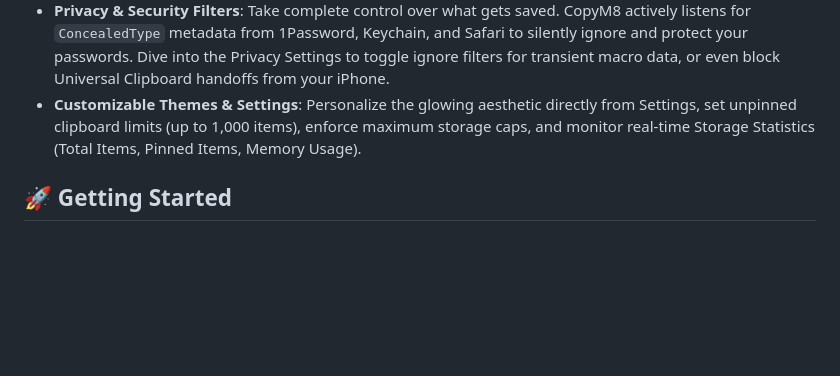
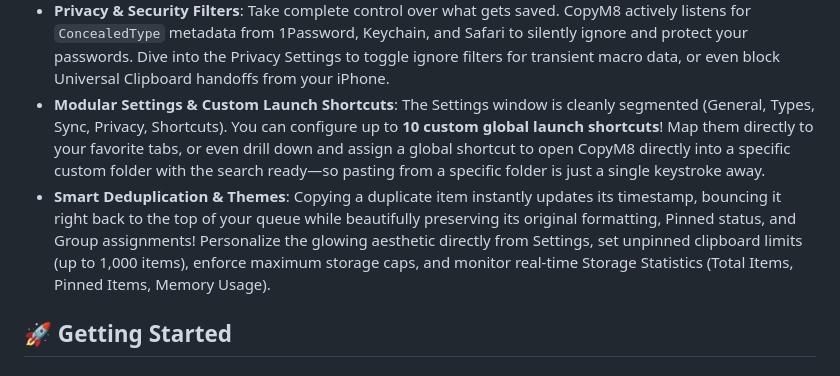
Before and after one commit to svr-s/copym8, a Markdown page: README.md, the part around the change. Drawn GitHub-style; blank space fills up the shorter version.

Commit message:
Update docs to reflect recent custom shortcuts, modular settings, and deduplication enhancements

```diff
--- a/README.md
+++ b/README.md
@@ -22,7 +22,8 @@ CopyM8 is a modern, buttery-smooth, and lightweight clipboard manager built nati
 - **Strict Reorder Mode**: Enter dedicated Reorder Mode to seamlessly reorder items (or whole folders!) using `Cmd + Up/Down`. Reordering intelligently scopes to your active search filters or specific folder contents. You can also freeze specific items at the top while sorting! To prevent accidental drag-and-drops during rapid selection, reordering is intentionally locked out of standard Edit Mode and mouse interactions.
 - **Cloud Sync & Cross-Device Import**: Keep your clipboard synchronized across multiple Macs using any cloud folder (iCloud, Dropbox, Google Drive). CopyM8 intelligently detects other devices on the same sync network and allows you to seamlessly view remote clipboards (with safe, read-only guardrails). Features a unified **Cloud Copy** system that natively syncs Text, Images, and Files across devices using an atomic FIFO eviction logic based on your custom storage configurations. You can natively browse folders on remote devices as if they were local! Press `Cmd + I` to effortlessly import remote items directly into your local machine, featuring smart deduplication that progressively enhances local metadata and skips existing Cloud Copy entries without duplicating items! Press `Cmd + Shift + D` to open the custom Device Switcher pop-up.
 - **Privacy & Security Filters**: Take complete control over what gets saved. CopyM8 actively listens for `ConcealedType` metadata from 1Password, Keychain, and Safari to silently ignore and protect your passwords. Dive into the Privacy Settings to toggle ignore filters for transient macro data, or even block Universal Clipboard handoffs from your iPhone.
-- **Customizable Themes & Settings**: Personalize the glowing aesthetic directly from Settings, set unpinned clipboard limits (up to 1,000 items), enforce maximum storage caps, and monitor real-time Storage Statistics (Total Items, Pinned Items, Memory Usage).
+- **Modular Settings & Custom Launch Shortcuts**: The Settings window is cleanly segmented (General, Types, Sync, Privacy, Shortcuts). You can configure up to **10 custom global launch shortcuts**! Map them directly to your favorite tabs, or even drill down and assign a global shortcut to open CopyM8 directly into a specific custom folder with the search ready—so pasting from a specific folder is just a single keystroke away.
+- **Smart Deduplication & Themes**: Copying a duplicate item instantly updates its timestamp, bouncing it right back to the top of your queue while beautifully preserving its original formatting, Pinned status, and Group assignments! Personalize the glowing aesthetic directly from Settings, set unpinned clipboard limits (up to 1,000 items), enforce maximum storage caps, and monitor real-time Storage Statistics (Total Items, Pinned Items, Memory Usage).
 
 ## 🚀 Getting Started
 
```
Also changed, not shown: Design & Architecture.md (+3 -2 lines), SHORTCUTS.md (+3 -1 lines).
